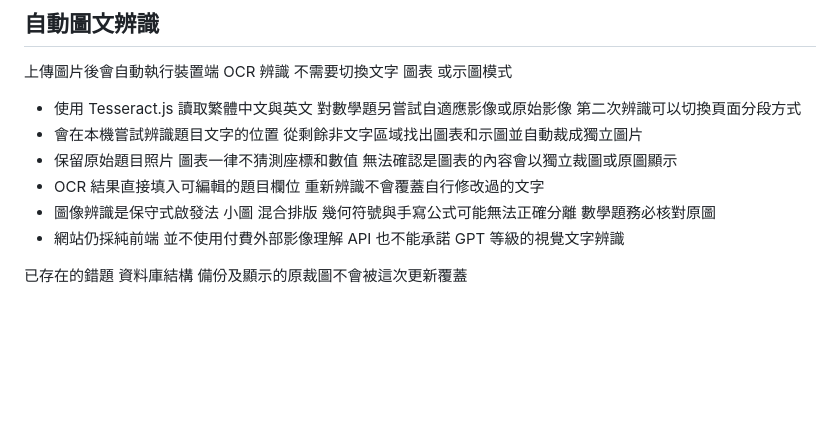
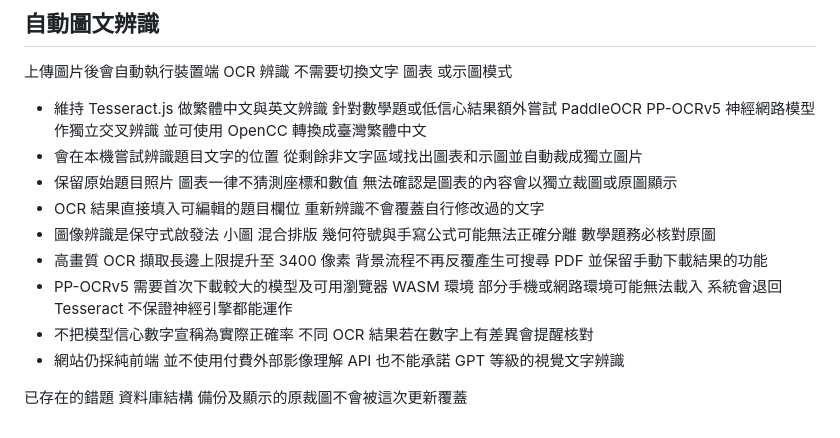
Before and after one commit to easylearnfromtw/Learneasyly-, a Markdown page: README.md, the part around the change. Rendered like a GitHub page; blank space fills up the shorter version.

Commit message:
Document neural OCR accuracy upgrade and refresh GitHub Pages cache

```diff
--- a/README.md
+++ b/README.md
@@ -135,11 +135,14 @@ Copyright 2026 Learn Angle 稜角
 
 上傳圖片後會自動執行裝置端 OCR 辨識 不需要切換文字 圖表 或示圖模式
 
-- 使用 Tesseract.js 讀取繁體中文與英文 對數學題另嘗試自適應影像或原始影像 第二次辨識可以切換頁面分段方式
+- 維持 Tesseract.js 做繁體中文與英文辨識 針對數學題或低信心結果額外嘗試 PaddleOCR PP-OCRv5 神經網路模型作獨立交叉辨識 並可使用 OpenCC 轉換成臺灣繁體中文
 - 會在本機嘗試辨識題目文字的位置 從剩餘非文字區域找出圖表和示圖並自動裁成獨立圖片
 - 保留原始題目照片 圖表一律不猜測座標和數值 無法確認是圖表的內容會以獨立裁圖或原圖顯示
 - OCR 結果直接填入可編輯的題目欄位 重新辨識不會覆蓋自行修改過的文字
 - 圖像辨識是保守式啟發法 小圖 混合排版 幾何符號與手寫公式可能無法正確分離 數學題務必核對原圖
+- 高畫質 OCR 擷取長邊上限提升至 3400 像素 背景流程不再反覆產生可搜尋 PDF 並保留手動下載結果的功能
+- PP-OCRv5 需要首次下載較大的模型及可用瀏覽器 WASM 環境 部分手機或網路環境可能無法載入 系統會退回 Tesseract 不保證神經引擎都能運作
+- 不把模型信心數字宣稱為實際正確率 不同 OCR 結果若在數字上有差異會提醒核對
 - 網站仍採純前端 並不使用付費外部影像理解 API 也不能承諾 GPT 等級的視覺文字辨識
 
 已存在的錯題 資料庫結構 備份及顯示的原裁圖不會被這次更新覆蓋
```
